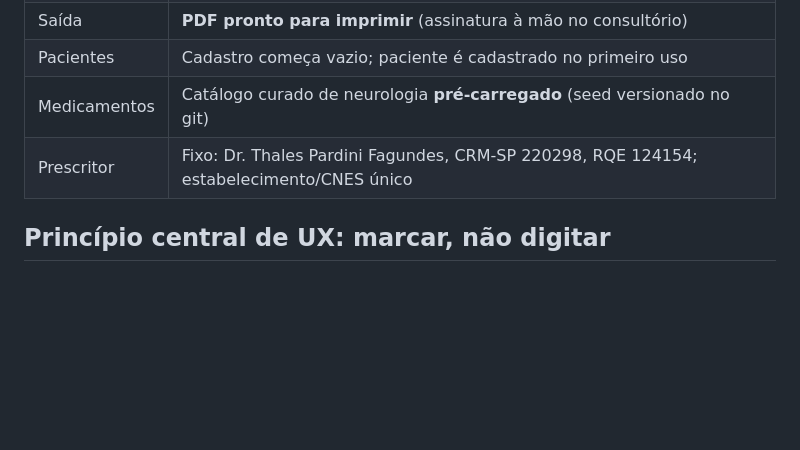
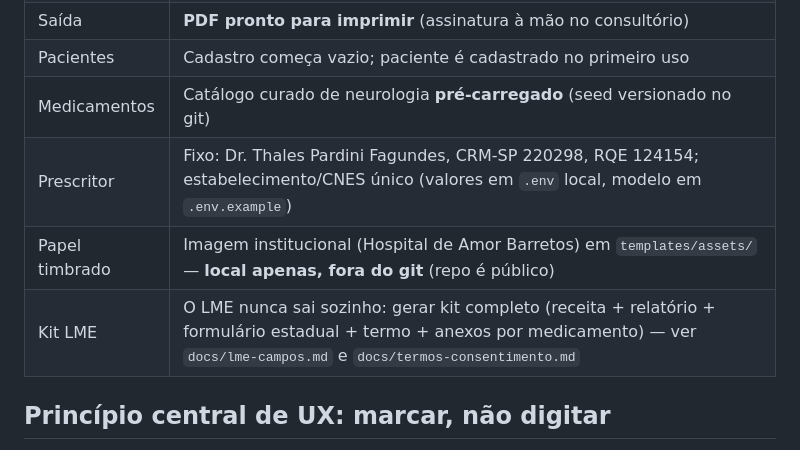
Before and after one commit to pardinithales/projeto-receitas, a Markdown page: AGENTS.md, the part around the change. GitHub-like rendering; blank space fills up the shorter version.

Commit message:
docs: AGENTS.md com kit LME, papel timbrado local e origem das constantes
Co-Authored-By: Claude Fable 5 <noreply@anthropic.com>

```diff
--- a/AGENTS.md
+++ b/AGENTS.md
@@ -31,7 +31,9 @@ Análise detalhada do fluxo atual: `docs/analise-documentos.md`.
 | Saída | **PDF pronto para imprimir** (assinatura à mão no consultório) |
 | Pacientes | Cadastro começa vazio; paciente é cadastrado no primeiro uso |
 | Medicamentos | Catálogo curado de neurologia **pré-carregado** (seed versionado no git) |
-| Prescritor | Fixo: Dr. Thales Pardini Fagundes, CRM-SP 220298, RQE 124154; estabelecimento/CNES único |
+| Prescritor | Fixo: Dr. Thales Pardini Fagundes, CRM-SP 220298, RQE 124154; estabelecimento/CNES único (valores em `.env` local, modelo em `.env.example`) |
+| Papel timbrado | Imagem institucional (Hospital de Amor Barretos) em `templates/assets/` — **local apenas, fora do git** (repo é público) |
+| Kit LME | O LME nunca sai sozinho: gerar kit completo (receita + relatório + formulário estadual + termo + anexos por medicamento) — ver `docs/lme-campos.md` e `docs/termos-consentimento.md` |
 
 ## Princípio central de UX: marcar, não digitar
 
```
